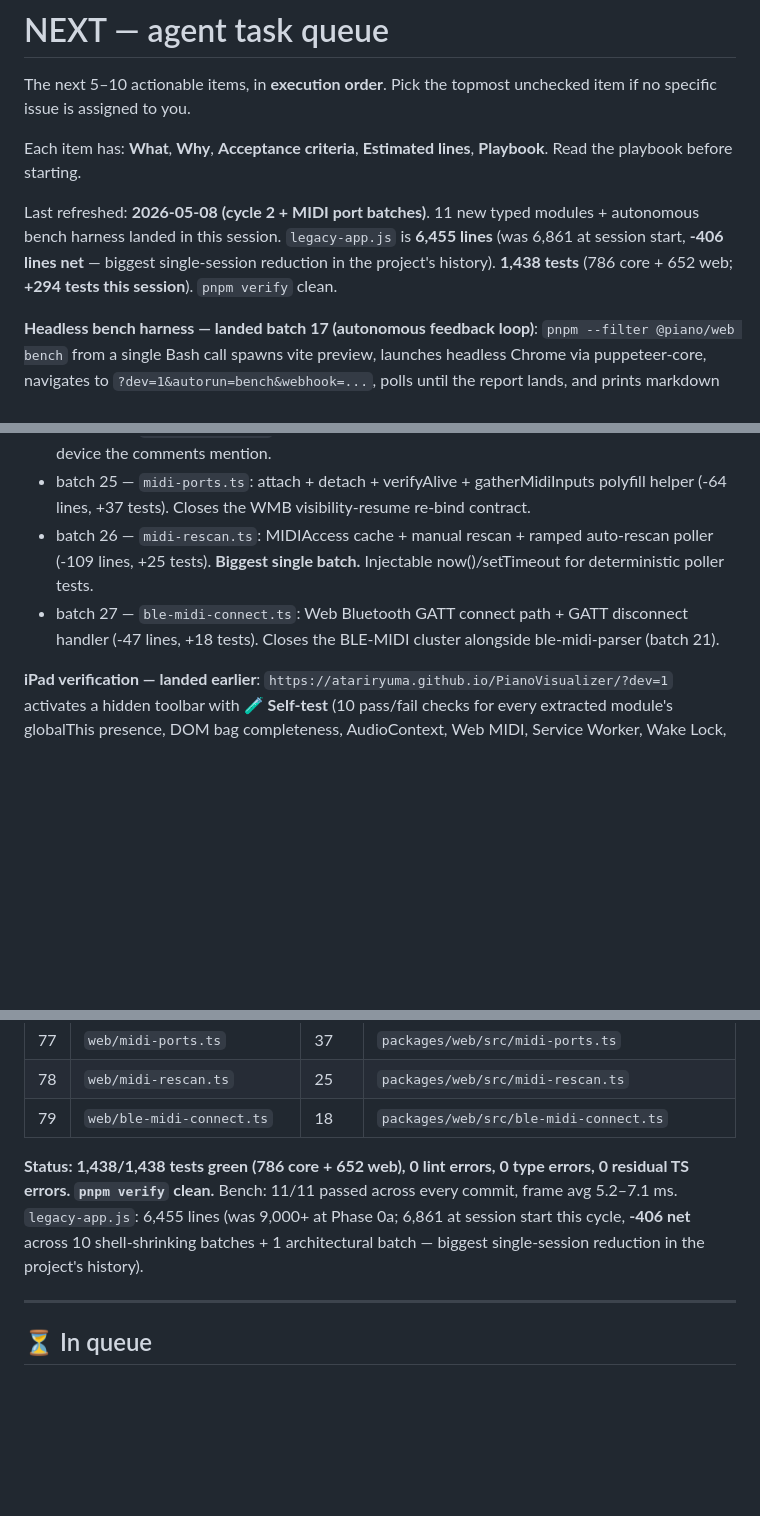
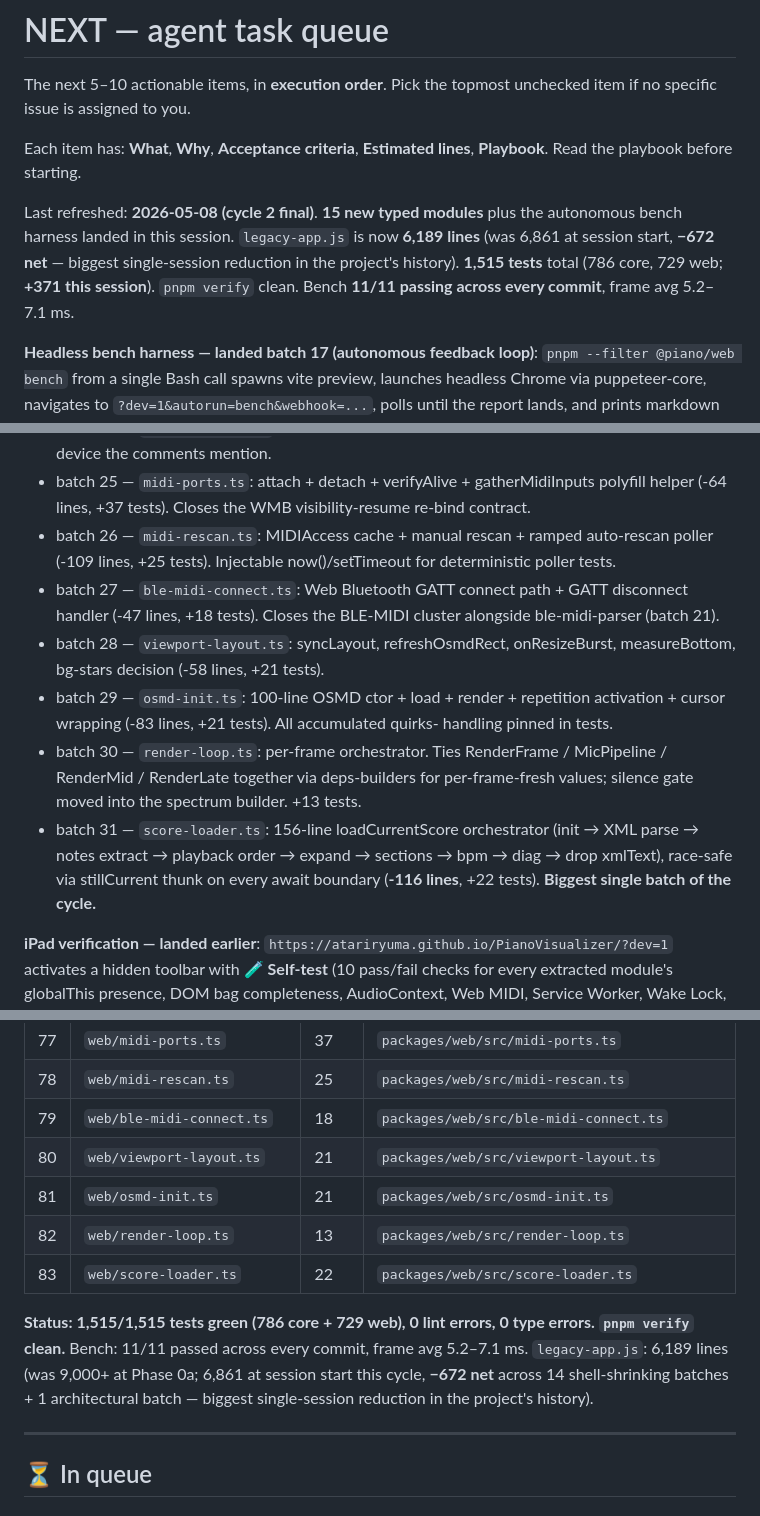
Before and after one commit to atariryuma/PianoVisualizer, a Markdown page: NEXT.md, 3 parts joined by grey strips. GitHub-like rendering; blank space fills up the shorter version.

Commit message:
docs(legacy): rotate NEXT.md -- 31-batch session summary (-672 lines)
Cycle 2 + Phase 0d MIDI/layout/score-load batches: 15 typed modules +
autonomous bench harness landed in this session.

- legacy-app.js: 6,861 -> 6,189 lines (-672 net across 14 shell-
  shrinking batches + 1 architectural batch). Biggest single-session
  reduction in the project's history.
- 1,515 tests green (was 1,144 at session start; +371 this cycle).
- 11/11 bench passing at every commit, frame avg 5.2-7.1ms.

Modules added in cycle 2:
  17 bench-harness / 18 mic-pipeline / 19 midi-handlers /
  20 midi-indicator / 21 ble-midi-parser / 22 midi-dispatch /
  23 prefs-storage / 24 layout-detect / 25 midi-ports /
  26 midi-rescan / 27 ble-midi-connect / 28 viewport-layout /
  29 osmd-init / 30 render-loop / 31 score-loader.

Co-Authored-By: Claude Opus 4.7 (1M context) <noreply@anthropic.com>

```diff
--- a/NEXT.md
+++ b/NEXT.md
@@ -6,11 +6,12 @@ unchecked item if no specific issue is assigned to you.
 Each item has: **What**, **Why**, **Acceptance criteria**, **Estimated lines**,
 **Playbook**. Read the playbook before starting.
 
-Last refreshed: **2026-05-08 (cycle 2 + MIDI port batches)**. 11 new typed
-modules + autonomous bench harness landed in this session. `legacy-app.js` is
-**6,455 lines** (was 6,861 at session start, **-406 lines net** — biggest
-single-session reduction in the project's history). **1,438 tests** (786 core +
-652 web; **+294 tests this session**). `pnpm verify` clean.
+Last refreshed: **2026-05-08 (cycle 2 final)**. **15 new typed modules** plus
+the autonomous bench harness landed in this session. `legacy-app.js` is now
+**6,189 lines** (was 6,861 at session start, **−672 net** — biggest
+single-session reduction in the project's history). **1,515 tests** total (786
+core, 729 web; **+371 this session**). `pnpm verify` clean. Bench **11/11
+passing across every commit**, frame avg 5.2–7.1 ms.
 
 **Headless bench harness — landed batch 17 (autonomous feedback loop)**:
 `pnpm --filter @piano/web bench` from a single Bash call spawns vite preview,
@@ -45,11 +46,24 @@ every commit.**
   polyfill helper (-64 lines, +37 tests). Closes the WMB visibility-resume
   re-bind contract.
 - batch 26 — `midi-rescan.ts`: MIDIAccess cache + manual rescan + ramped
-  auto-rescan poller (-109 lines, +25 tests). **Biggest single batch.**
-  Injectable now()/setTimeout for deterministic poller tests.
+  auto-rescan poller (-109 lines, +25 tests). Injectable now()/setTimeout for
+  deterministic poller tests.
 - batch 27 — `ble-midi-connect.ts`: Web Bluetooth GATT connect path + GATT
   disconnect handler (-47 lines, +18 tests). Closes the BLE-MIDI cluster
   alongside ble-midi-parser (batch 21).
+- batch 28 — `viewport-layout.ts`: syncLayout, refreshOsmdRect, onResizeBurst,
+  measureBottom, bg-stars decision (-58 lines, +21 tests).
+- batch 29 — `osmd-init.ts`: 100-line OSMD ctor + load + render + repetition
+  activation + cursor wrapping (-83 lines, +21 tests). All accumulated quirks-
+  handling pinned in tests.
+- batch 30 — `render-loop.ts`: per-frame orchestrator. Ties RenderFrame /
+  MicPipeline / RenderMid / RenderLate together via deps-builders for
+  per-frame-fresh values; silence gate moved into the spectrum builder. +13
+  tests.
+- batch 31 — `score-loader.ts`: 156-line loadCurrentScore orchestrator (init →
+  XML parse → notes extract → playback order → expand → sections → bpm → diag →
+  drop xmlText), race-safe via stillCurrent thunk on every await boundary
+  (**-116 lines**, +22 tests). **Biggest single batch of the cycle.**
 
 **iPad verification — landed earlier**:
 `https://atariryuma.github.io/PianoVisualizer/?dev=1` activates a hidden toolbar
@@ -145,13 +159,17 @@ refresh), **🎯 Benchmark** (11 long-running behavioural probes), **📋 Copy**
 | 77  | `web/midi-ports.ts`           | 37    | `packages/web/src/midi-ports.ts`                |
 | 78  | `web/midi-rescan.ts`          | 25    | `packages/web/src/midi-rescan.ts`               |
 | 79  | `web/ble-midi-connect.ts`     | 18    | `packages/web/src/ble-midi-connect.ts`          |
+| 80  | `web/viewport-layout.ts`      | 21    | `packages/web/src/viewport-layout.ts`           |
+| 81  | `web/osmd-init.ts`            | 21    | `packages/web/src/osmd-init.ts`                 |
+| 82  | `web/render-loop.ts`          | 13    | `packages/web/src/render-loop.ts`               |
+| 83  | `web/score-loader.ts`         | 22    | `packages/web/src/score-loader.ts`              |
 
-**Status: 1,438/1,438 tests green (786 core + 652 web), 0 lint errors, 0 type
-errors, 0 residual TS errors. `pnpm verify` clean.** Bench: 11/11 passed across
-every commit, frame avg 5.2–7.1 ms. `legacy-app.js`: 6,455 lines (was 9,000+ at
-Phase 0a; 6,861 at session start this cycle, **-406 net** across 10
-shell-shrinking batches + 1 architectural batch — biggest single-session
-reduction in the project's history).
+**Status: 1,515/1,515 tests green (786 core + 729 web), 0 lint errors, 0 type
+errors. `pnpm verify` clean.** Bench: 11/11 passed across every commit, frame
+avg 5.2–7.1 ms. `legacy-app.js`: 6,189 lines (was 9,000+ at Phase 0a; 6,861 at
+session start this cycle, **−672 net** across 14 shell-shrinking batches + 1
+architectural batch — biggest single-session reduction in the project's
+history).
 
 ---
 
```
